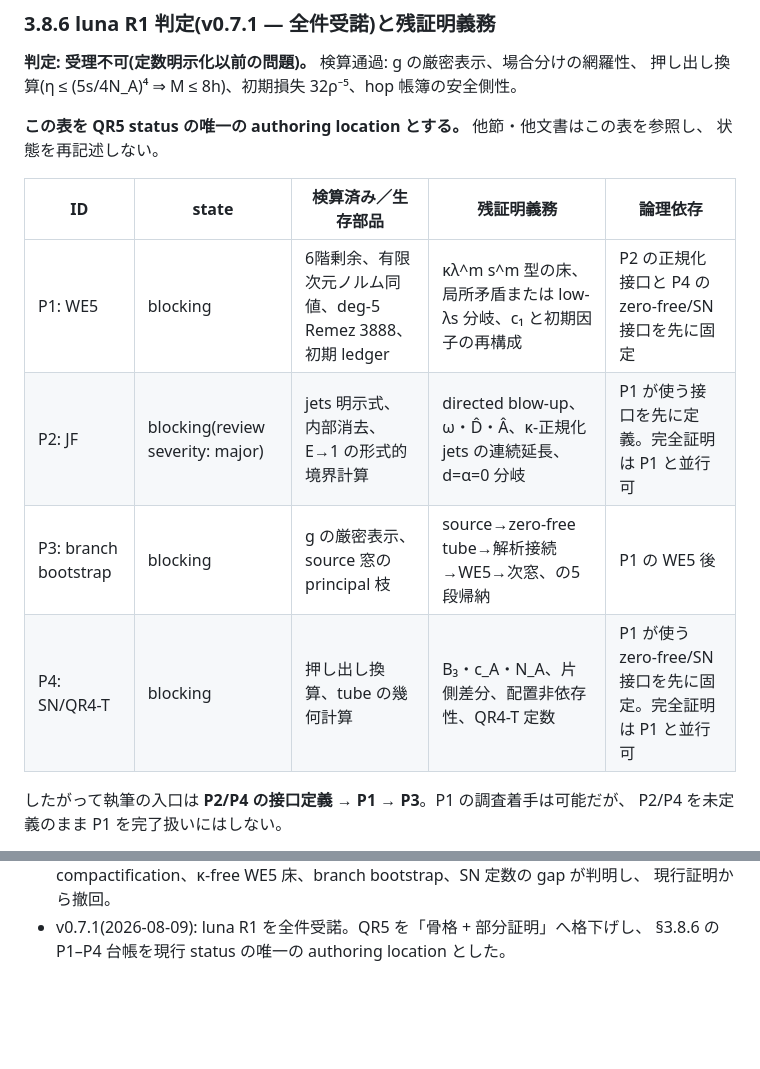
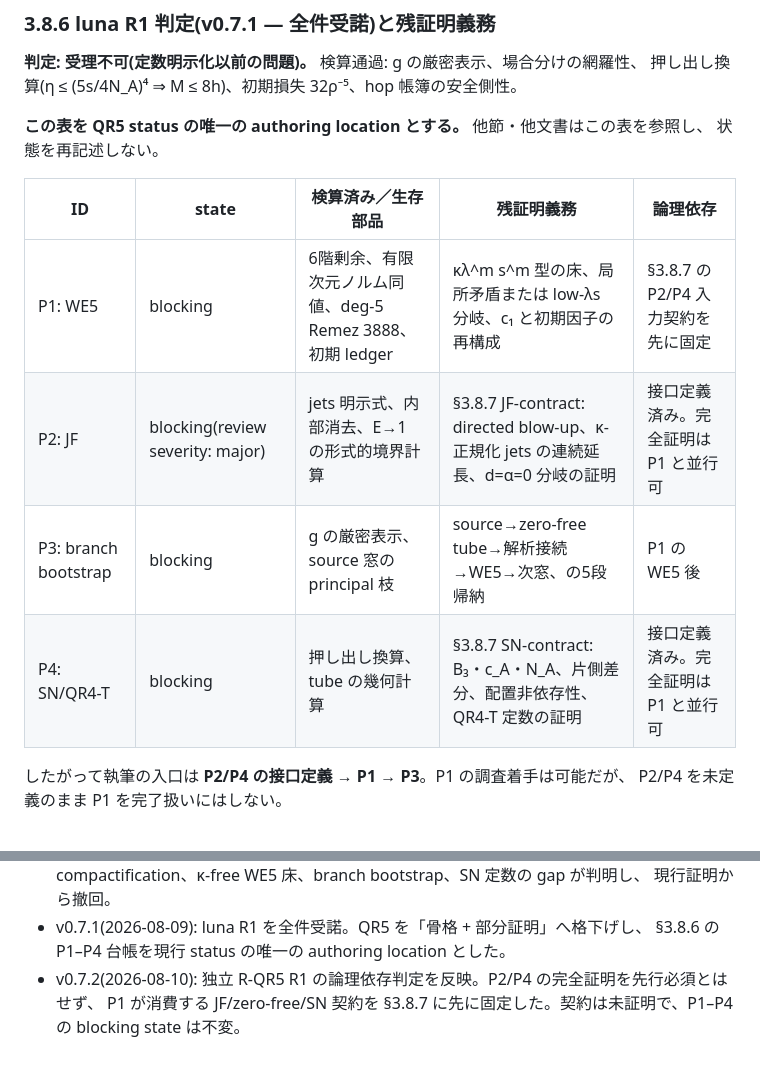
Before and after one commit to orangewk/wigner-splat, a Markdown page: docs/2026-08-09-pair-block-kernel-K2p1--wip.md, 2 parts joined by grey strips. Rendered like a GitHub page; blank space fills up the shorter version.

```diff
--- a/docs/2026-08-09-pair-block-kernel-K2p1--wip.md
+++ b/docs/2026-08-09-pair-block-kernel-K2p1--wip.md
@@ -347,10 +347,10 @@ hop 帳簿の形である。残証明義務と依存関係は次節の台帳だ
 
 | ID | state | 検算済み／生存部品 | 残証明義務 | 論理依存 |
 |---|---|---|---|---|
-| P1: WE5 | blocking | 6階剰余、有限次元ノルム同値、deg-5 Remez 3888、初期 ledger | κλ^m s^m 型の床、局所矛盾または low-λs 分岐、c₁ と初期因子の再構成 | P2 の正規化接口と P4 の zero-free/SN 接口を先に固定 |
-| P2: JF | blocking(review severity: major) | jets 明示式、内部消去、E→1 の形式的境界計算 | directed blow-up、ω・D̂・Â、κ-正規化 jets の連続延長、d=α=0 分岐 | P1 が使う接口を先に定義。完全証明は P1 と並行可 |
+| P1: WE5 | blocking | 6階剰余、有限次元ノルム同値、deg-5 Remez 3888、初期 ledger | κλ^m s^m 型の床、局所矛盾または low-λs 分岐、c₁ と初期因子の再構成 | §3.8.7 の P2/P4 入力契約を先に固定 |
+| P2: JF | blocking(review severity: major) | jets 明示式、内部消去、E→1 の形式的境界計算 | §3.8.7 JF-contract: directed blow-up、κ-正規化 jets の連続延長、d=α=0 分岐の証明 | 接口定義済み。完全証明は P1 と並行可 |
 | P3: branch bootstrap | blocking | g の厳密表示、source 窓の principal 枝 | source→zero-free tube→解析接続→WE5→次窓、の5段帰納 | P1 の WE5 後 |
-| P4: SN/QR4-T | blocking | 押し出し換算、tube の幾何計算 | B₃・c_A・N_A、片側差分、配置非依存性、QR4-T 定数 | P1 が使う zero-free/SN 接口を先に固定。完全証明は P1 と並行可 |
+| P4: SN/QR4-T | blocking | 押し出し換算、tube の幾何計算 | §3.8.7 SN-contract: B₃・c_A・N_A、片側差分、配置非依存性、QR4-T 定数の証明 | 接口定義済み。完全証明は P1 と並行可 |
 
 したがって執筆の入口は **P2/P4 の接口定義 → P1 → P3**。P1 の調査着手は可能だが、
 P2/P4 を未定義のまま P1 を完了扱いにはしない。
@@ -446,3 +509,6 @@ P2/P4 を未定義のまま P1 を完了扱いにはしない。
   現行証明から撤回。
 - v0.7.1(2026-08-09): luna R1 を全件受諾。QR5 を「骨格 + 部分証明」へ格下げし、
   §3.8.6 の P1–P4 台帳を現行 status の唯一の authoring location とした。
+- v0.7.2(2026-08-10): 独立 R-QR5 R1 の論理依存判定を反映。P2/P4 の完全証明を先行必須とはせず、
+  P1 が消費する JF/zero-free/SN 契約を §3.8.7 に先に固定した。契約は未証明で、P1–P4 の
+  blocking state は不変。
```
Also changed, not shown: other parts of docs/2026-08-09-pair-block-kernel-K2p1--wip.md (+63 -0 lines).
